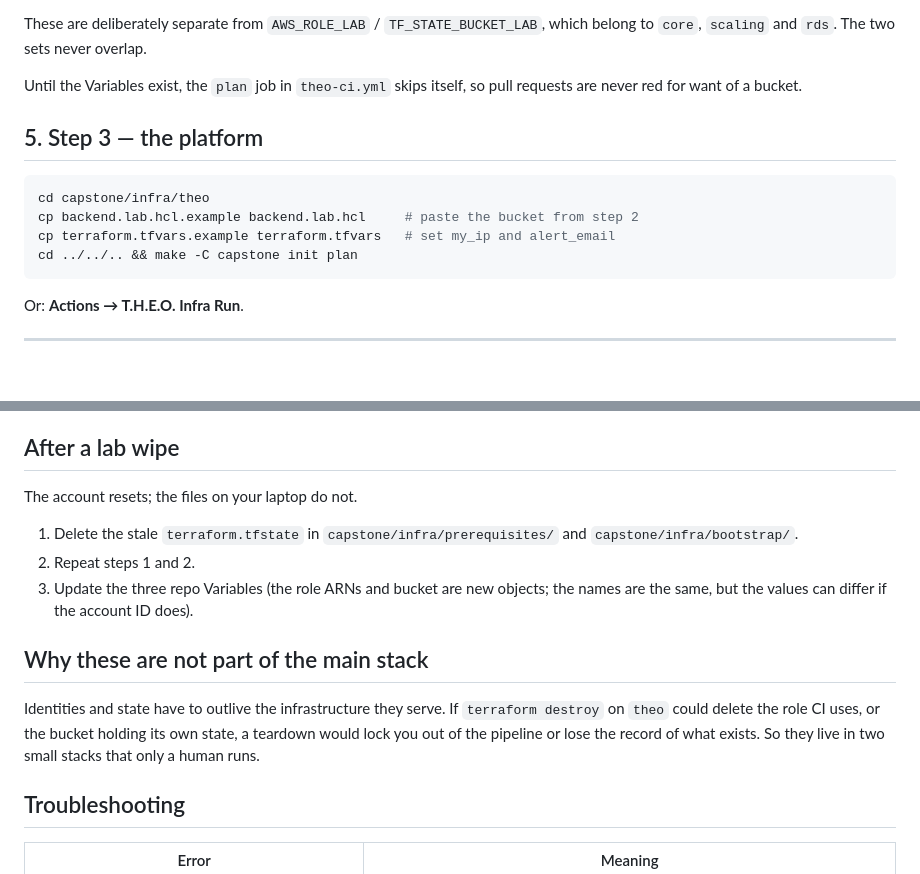
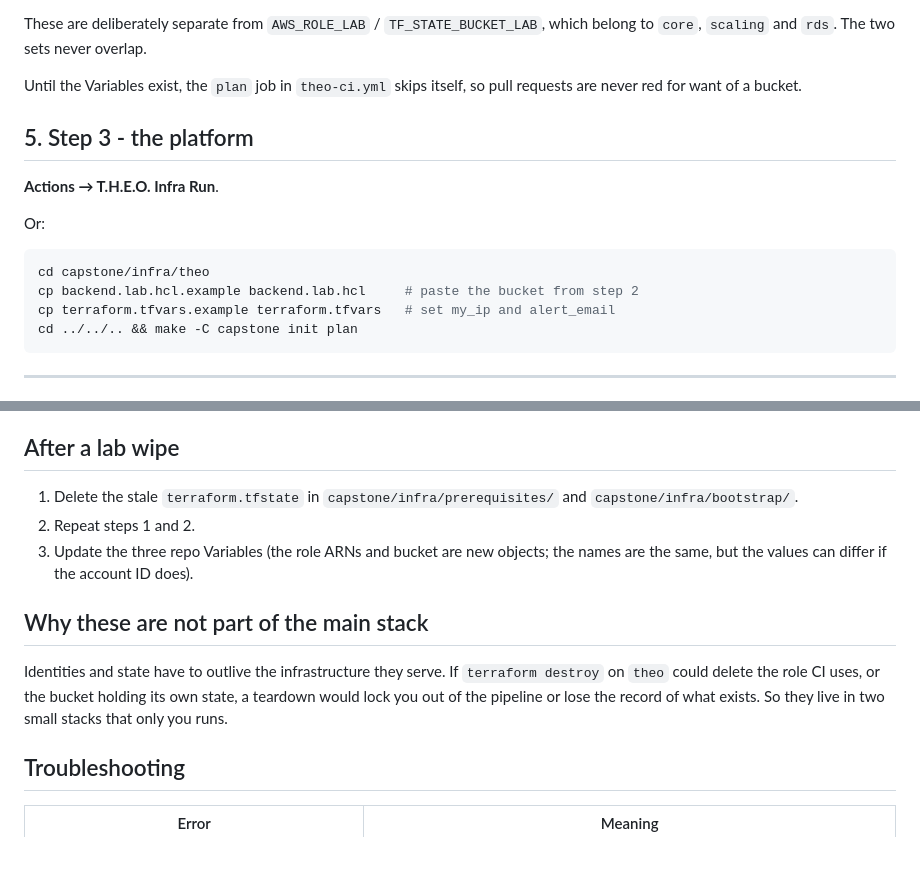
Before and after one commit to MRaufQureshi/cloud-platform-engineering, a Markdown page: capstone/PREREQUISITES.md, 2 parts joined by grey strips. Rendered like a GitHub page; blank space fills up the shorter version.

````diff
--- a/capstone/PREREQUISITES.md
+++ b/capstone/PREREQUISITES.md
@@ -90,20 +80,19 @@ The Grafana address (`grafana_url`) is listed with the other outputs: in the **O
 These are deliberately separate from `AWS_ROLE_LAB` / `TF_STATE_BUCKET_LAB`, which
 belong to `core`, `scaling` and `rds`. The two sets never overlap.
 
-Until the Variables exist, the `plan` job in `theo-ci.yml` skips itself, so
-pull requests are never red for want of a bucket.
+Until the Variables exist, the `plan` job in `theo-ci.yml` skips itself, so pull requests are never red for want of a bucket.
 
-## 5. Step 3 — the platform
+## 5. Step 3 - the platform
 
+**Actions → T.H.E.O. Infra Run**.
+
+Or:
 ```bash
 cd capstone/infra/theo
 cp backend.lab.hcl.example backend.lab.hcl     # paste the bucket from step 2
 cp terraform.tfvars.example terraform.tfvars   # set my_ip and alert_email
 cd ../../.. && make -C capstone init plan
 ```
-
-Or: **Actions → T.H.E.O. Infra Run**.
-
 ---
 
 ## Where do I run `terraform output demo_username` and `terraform output -raw demo_temporary_password`?
@@ -123,20 +112,16 @@ log in. After a lab wipe and rebuild the login is new again, so run the two comm
 
 ## After a lab wipe
 
-The account resets; the files on your laptop do not.
-
-1. Delete the stale `terraform.tfstate` in `capstone/infra/prerequisites/` and
-   `capstone/infra/bootstrap/`.
+1. Delete the stale `terraform.tfstate` in `capstone/infra/prerequisites/` and `capstone/infra/bootstrap/`.
 2. Repeat steps 1 and 2.
-3. Update the three repo Variables (the role ARNs and bucket are new objects; the
-   names are the same, but the values can differ if the account ID does).
+3. Update the three repo Variables (the role ARNs and bucket are new objects; the names are the same, but the values can differ if the account ID does).
 
 ## Why these are not part of the main stack
 
 Identities and state have to outlive the infrastructure they serve. If
 `terraform destroy` on `theo` could delete the role CI uses, or the bucket
 holding its own state, a teardown would lock you out of the pipeline or lose the
-record of what exists. So they live in two small stacks that only a human runs.
+record of what exists. So they live in two small stacks that only you runs.
 
 ## Troubleshooting
 
````
Also changed, not shown: other parts of capstone/PREREQUISITES.md (+8 -18 lines), capstone/README.md (+10 -18 lines), 1 other file.
